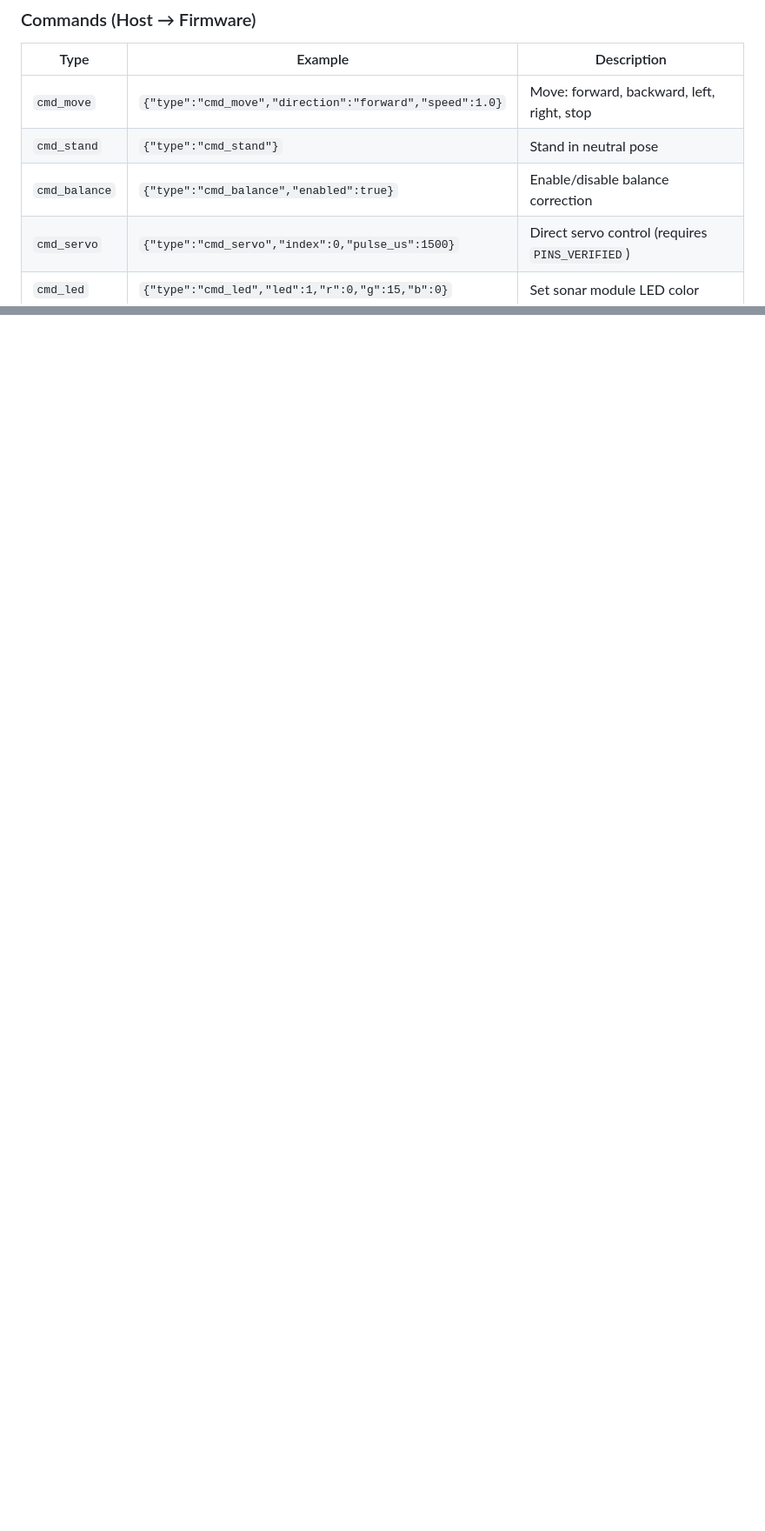
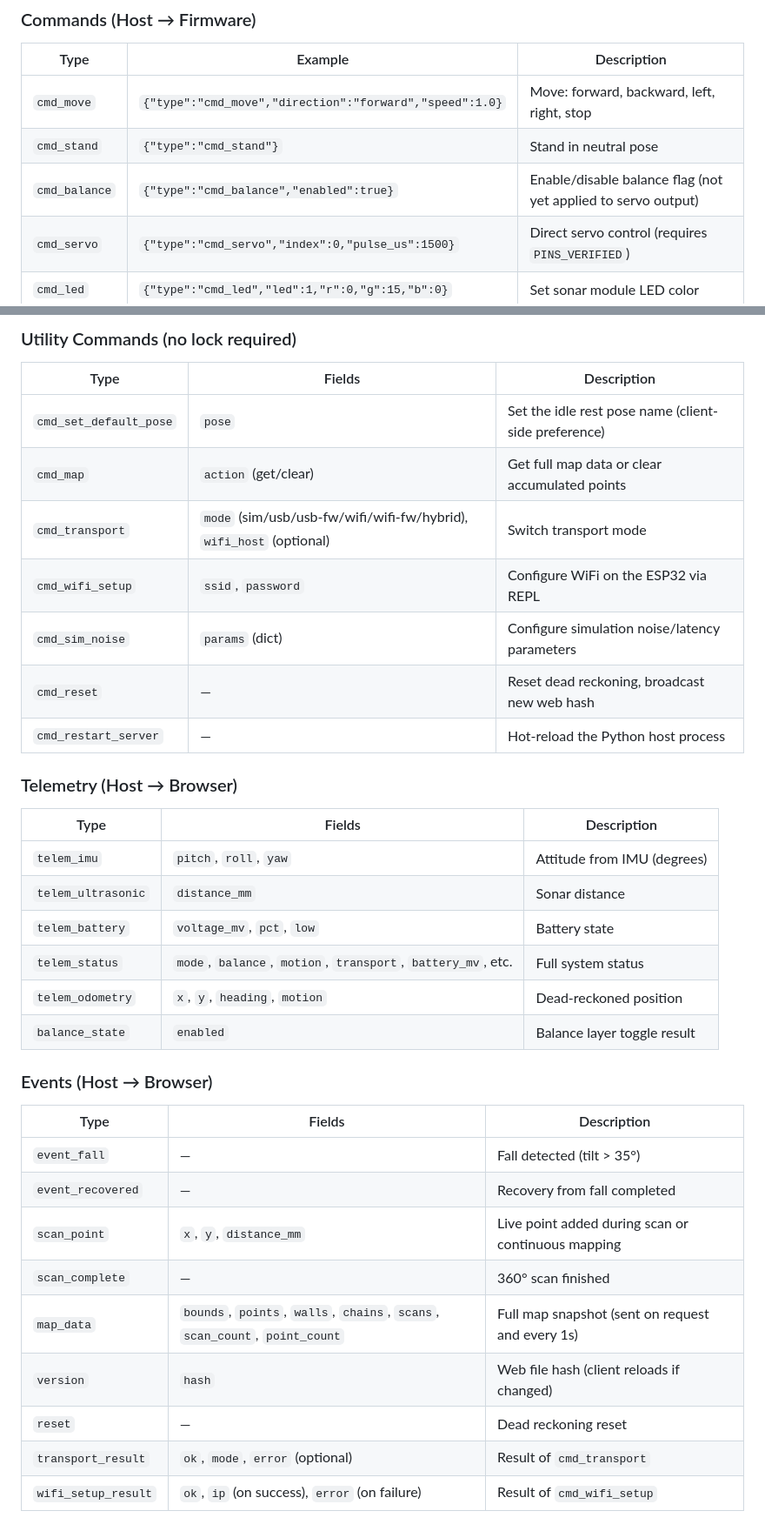
Before and after one commit to peligwen/bark-buddy, a Markdown page: docs/protocol.md, 2 parts joined by grey strips. Shown at 87% size. GitHub-like rendering; blank space fills up the shorter version.

```diff
--- a/docs/protocol.md
+++ b/docs/protocol.md
@@ -20,7 +20,7 @@ JSON/NDJSON (newline-delimited JSON) over WiFi TCP or USB serial. The firmware l
 |------|---------|-------------|
 | `cmd_move` | `{"type":"cmd_move","direction":"forward","speed":1.0}` | Move: forward, backward, left, right, stop |
 | `cmd_stand` | `{"type":"cmd_stand"}` | Stand in neutral pose |
-| `cmd_balance` | `{"type":"cmd_balance","enabled":true}` | Enable/disable balance correction |
+| `cmd_balance` | `{"type":"cmd_balance","enabled":true}` | Enable/disable balance flag (not yet applied to servo output) |
 | `cmd_servo` | `{"type":"cmd_servo","index":0,"pulse_us":1500}` | Direct servo control (requires `PINS_VERIFIED`) |
 | `cmd_led` | `{"type":"cmd_led","led":1,"r":0,"g":15,"b":0}` | Set sonar module LED color |
 | `ping` | `{"type":"ping"}` | Heartbeat ping |
@@ -120,0 +137,36 @@ The web UI communicates with the Python host via WebSocket using JSON. This prot
+### Utility Commands (no lock required)
+
+| Type | Fields | Description |
+|------|--------|-------------|
+| `cmd_set_default_pose` | `pose` | Set the idle rest pose name (client-side preference) |
+| `cmd_map` | `action` (get/clear) | Get full map data or clear accumulated points |
+| `cmd_transport` | `mode` (sim/usb/usb-fw/wifi/wifi-fw/hybrid), `wifi_host` (optional) | Switch transport mode |
+| `cmd_wifi_setup` | `ssid`, `password` | Configure WiFi on the ESP32 via REPL |
+| `cmd_sim_noise` | `params` (dict) | Configure simulation noise/latency parameters |
+| `cmd_reset` | — | Reset dead reckoning, broadcast new web hash |
+| `cmd_restart_server` | — | Hot-reload the Python host process |
+
+### Telemetry (Host → Browser)
+
+| Type | Fields | Description |
+|------|--------|-------------|
+| `telem_imu` | `pitch`, `roll`, `yaw` | Attitude from IMU (degrees) |
+| `telem_ultrasonic` | `distance_mm` | Sonar distance |
+| `telem_battery` | `voltage_mv`, `pct`, `low` | Battery state |
+| `telem_status` | `mode`, `balance`, `motion`, `transport`, `battery_mv`, etc. | Full system status |
+| `telem_odometry` | `x`, `y`, `heading`, `motion` | Dead-reckoned position |
+| `balance_state` | `enabled` | Balance layer toggle result |
+
+### Events (Host → Browser)
+
+| Type | Fields | Description |
+|------|--------|-------------|
+| `event_fall` | — | Fall detected (tilt > 35°) |
+| `event_recovered` | — | Recovery from fall completed |
+| `scan_point` | `x`, `y`, `distance_mm` | Live point added during scan or continuous mapping |
+| `scan_complete` | — | 360° scan finished |
+| `map_data` | `bounds`, `points`, `walls`, `chains`, `scans`, `scan_count`, `point_count` | Full map snapshot (sent on request and every 1s) |
+| `version` | `hash` | Web file hash (client reloads if changed) |
+| `reset` | — | Dead reckoning reset |
+| `transport_result` | `ok`, `mode`, `error` (optional) | Result of `cmd_transport` |
+| `wifi_setup_result` | `ok`, `ip` (on success), `error` (on failure) | Result of `cmd_wifi_setup` |
```
Also changed, not shown: other parts of docs/protocol.md (+38 -22 lines).
